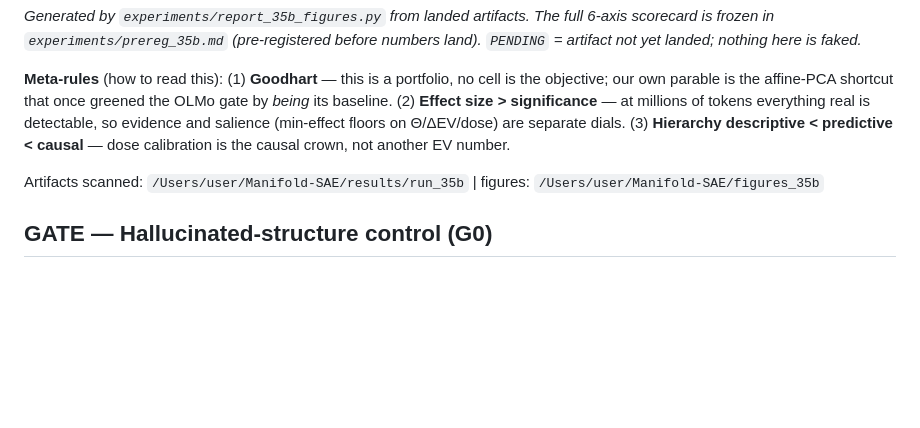
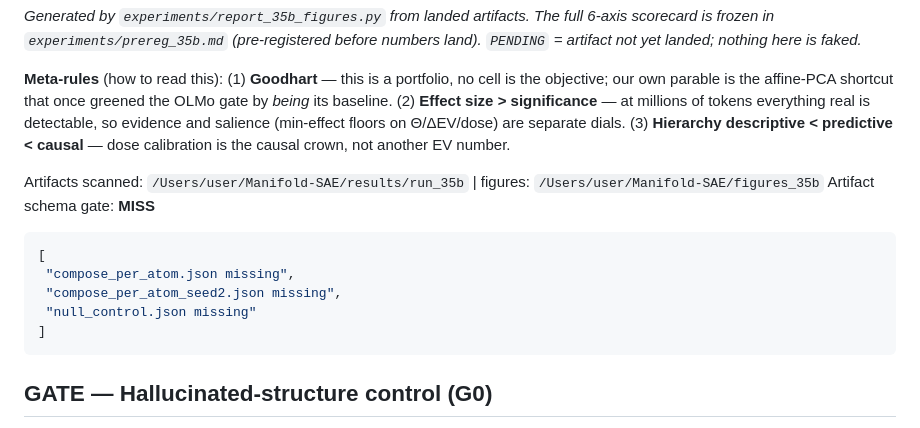
Before and after one commit to SauersML/Manifold-SAE, a Markdown page: REPORT_35B.md, the part around one of its changes. Rendered like a GitHub page; blank space fills up the shorter version.

````diff
--- a/REPORT_35B.md
+++ b/REPORT_35B.md
@@ -5,6 +5,15 @@
 **Meta-rules** (how to read this): (1) **Goodhart** — this is a portfolio, no cell is the objective; our own parable is the affine-PCA shortcut that once greened the OLMo gate by *being* its baseline. (2) **Effect size > significance** — at millions of tokens everything real is detectable, so evidence and salience (min-effect floors on Θ/ΔEV/dose) are separate dials. (3) **Hierarchy descriptive < predictive < causal** — dose calibration is the causal crown, not another EV number.
 
 Artifacts scanned: `/Users/user/Manifold-SAE/results/run_35b`  |  figures: `/Users/user/Manifold-SAE/figures_35b`
+Artifact schema gate: **MISS**
+
+```json
+[
+ "compose_per_atom.json missing",
+ "compose_per_atom_seed2.json missing",
+ "null_control.json missing"
+]
+```
 
 ## GATE — Hallucinated-structure control (G0)
 
````
Also changed, not shown: other parts of REPORT_35B.md (+36 -8 lines), figures_35b/fig7_probe_ordering.png (added), figures_35b/fig8_dose_calibration.png (added), 2 other files.
